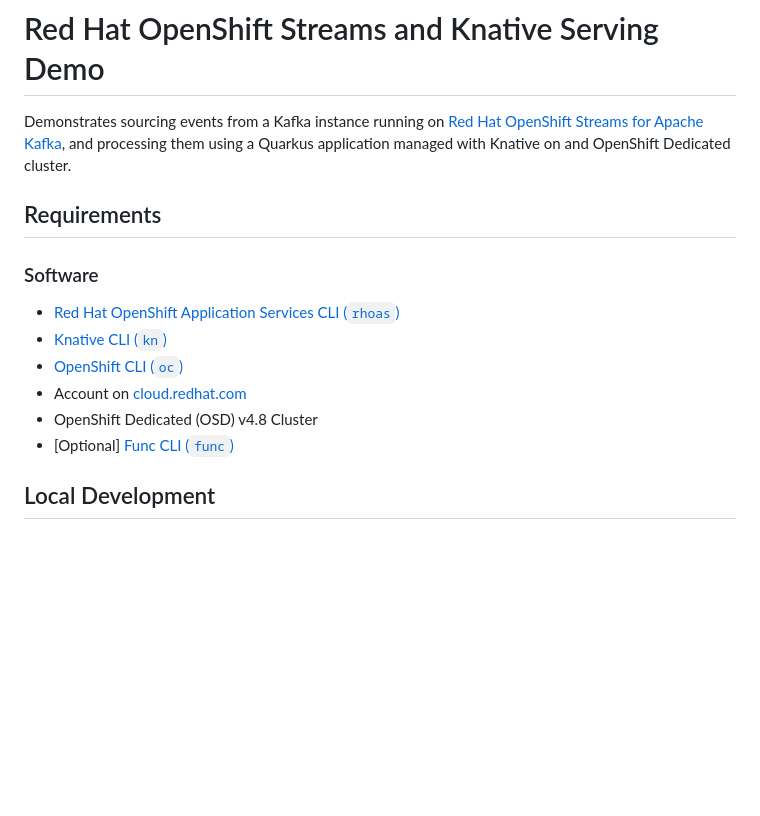
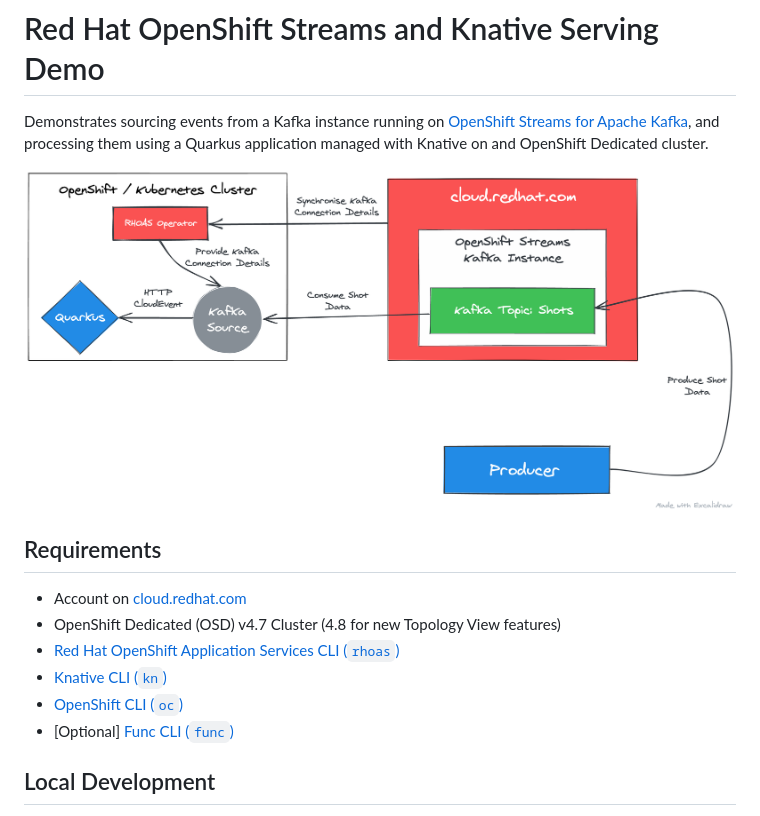
Before and after one commit to evanshortiss/knative-kafka-demo, a Markdown page: README.md, the part around the change. Rendered like a GitHub page; pictures changed too: screenshots/architecture.png (added); blank space fills up the shorter version.

Commit message:
docs: add architecture chore: remove old scripts

```diff
--- a/README.md
+++ b/README.md
@@ -1,16 +1,17 @@
 # Red Hat OpenShift Streams and Knative Serving Demo
 
-Demonstrates sourcing events from a Kafka instance running on [Red Hat OpenShift Streams for Apache Kafka](https://cloud.redhat.com/beta/application-services/streams/kafkas),
+Demonstrates sourcing events from a Kafka instance running on [OpenShift Streams for Apache Kafka](https://cloud.redhat.com/beta/application-services/streams/kafkas),
 and processing them using a Quarkus application managed with Knative on and OpenShift Dedicated cluster.
+
+![Architecture](screenshots/architecture.png)
 
 ## Requirements
 
-### Software
+* Account on [cloud.redhat.com](https://cloud.redhat.com/)
+* OpenShift Dedicated (OSD) v4.7 Cluster (4.8 for new Topology View features)
 * [Red Hat OpenShift Application Services CLI (`rhoas`)](https://github.com/redhat-developer/app-services-guides/tree/main/rhoas-cli)
 * [Knative CLI (`kn`)](https://knative.dev/v0.20-docs/install/install-kn/)
 * [OpenShift CLI (`oc`)](https://docs.openshift.com/dedicated/4/cli_reference/openshift_cli/getting-started-cli.html)
-* Account on [cloud.redhat.com](https://cloud.redhat.com/)
-* OpenShift Dedicated (OSD) v4.8 Cluster
 * [Optional] [Func CLI (`func`)](https://github.com/boson-project/func/releases)
 
 ## Local Development
```
Also changed, not shown: 2 other files.
